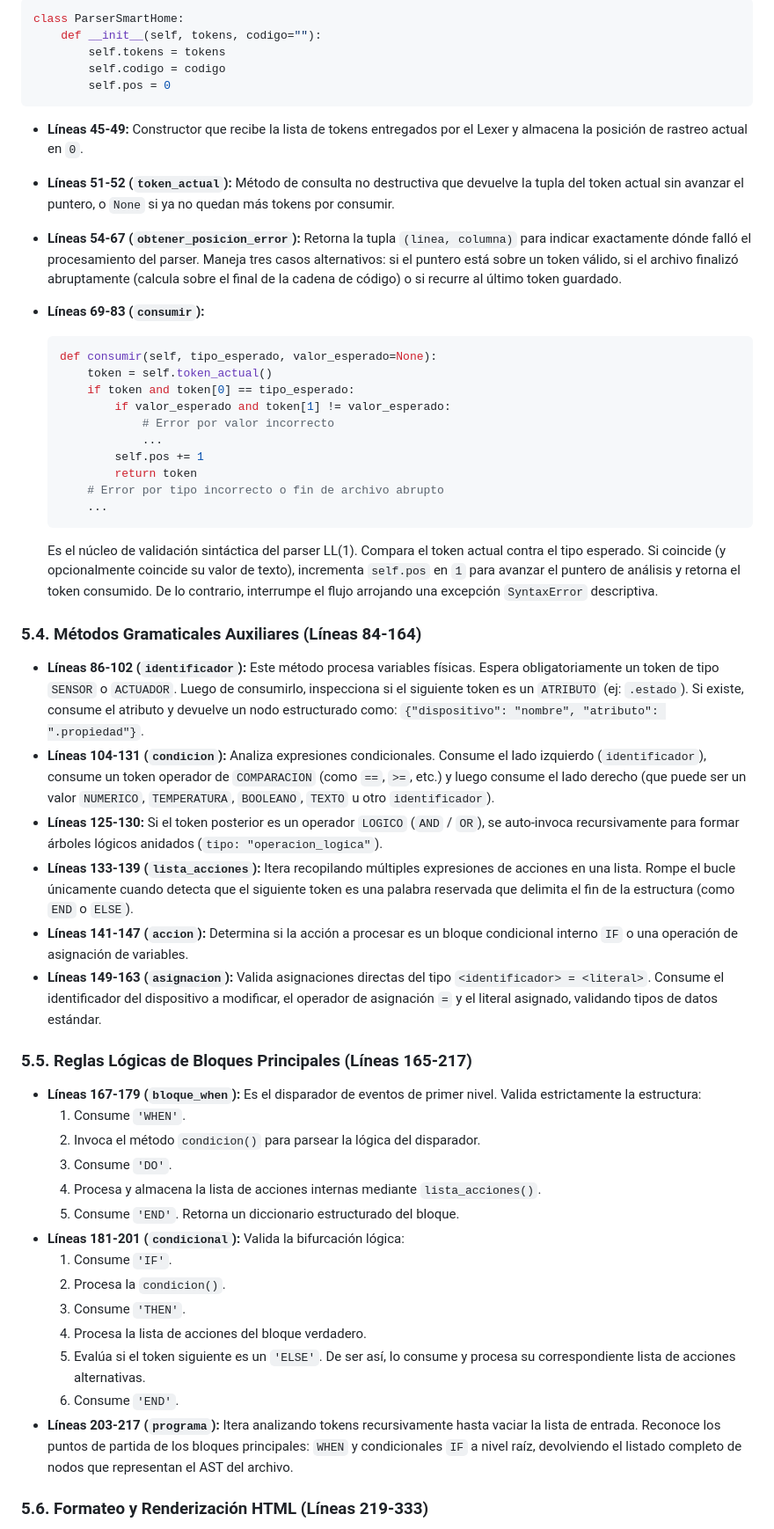
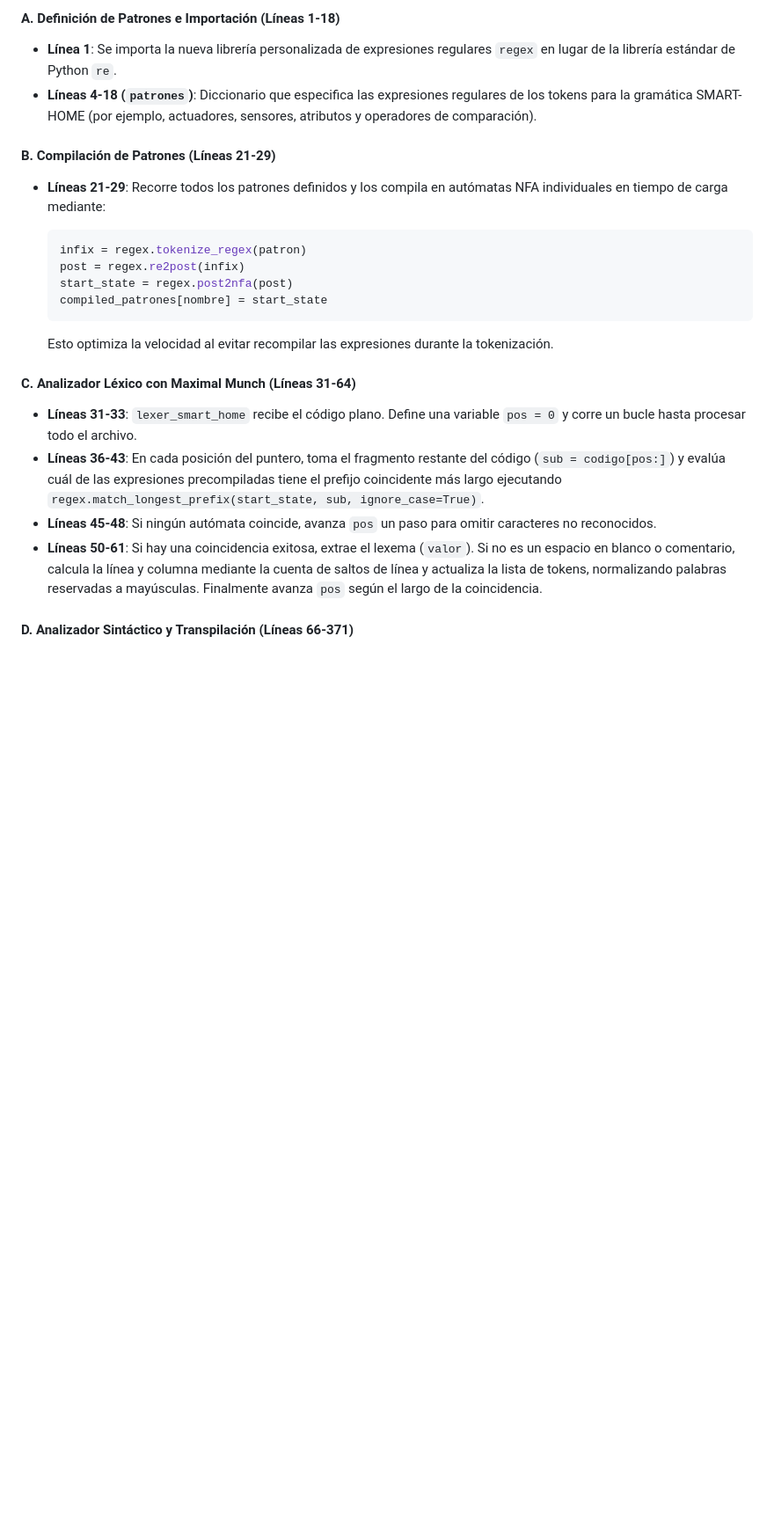
Before and after one commit to lukitaz-r/ssl, a Markdown page: README.md, the part around one of its changes. Shown at 88% size. GitHub-like rendering; blank space fills up the shorter version.

Commit message:
ADD | Añadiendo biblioteca Home-made de Expresiones Regulares

````diff
--- a/README.md
+++ b/README.md
@@ -205,66 +260,28 @@ def lexer_smart_home(codigo):
 
-```python
-class ParserSmartHome:
-    def __init__(self, tokens, codigo=""):
-        self.tokens = tokens
-        self.codigo = codigo
-        self.pos = 0
-```
+#### A. Definición de Patrones e Importación (Líneas 1-18)
 
-* **Líneas 45-49:** Constructor que recibe la lista de tokens entregados por el Lexer y almacena la posición de rastreo actual en `0`.
-* **Líneas 51-52 (`token_actual`):** Método de consulta no destructiva que devuelve la tupla del token actual sin avanzar el puntero, o `None` si ya no quedan más tokens por consumir.
-* **Líneas 54-67 (`obtener_posicion_error`):** Retorna la tupla `(linea, columna)` para indicar exactamente dónde falló el procesamiento del parser. Maneja tres casos alternativos: si el puntero está sobre un token válido, si el archivo finalizó abruptamente (calcula sobre el final de la cadena de código) o si recurre al último token guardado.
-* **Líneas 69-83 (`consumir`):**
+* **Línea 1**: Se importa la nueva librería personalizada de expresiones regulares `regex` en lugar de la librería estándar de Python `re`.
+* **Líneas 4-18 (`patrones`)**: Diccionario que especifica las expresiones regulares de los tokens para la gramática SMART-HOME (por ejemplo, actuadores, sensores, atributos y operadores de comparación).
 
-    ```python
-    def consumir(self, tipo_esperado, valor_esperado=None):
-        token = self.token_actual()
-        if token and token[0] == tipo_esperado:
-            if valor_esperado and token[1] != valor_esperado:
-                # Error por valor incorrecto
-                ...
-            self.pos += 1
-            return token
-        # Error por tipo incorrecto o fin de archivo abrupto
-        ...
-    ```
+#### B. Compilación de Patrones (Líneas 21-29)
 
-    Es el núcleo de validación sintáctica del parser LL(1). Compara el token actual contra el tipo esperado. Si coincide (y opcionalmente coincide su valor de texto), incrementa `self.pos` en `1` para avanzar el puntero de análisis y retorna el token consumido. De lo contrario, interrumpe el flujo arrojando una excepción `SyntaxError` descriptiva.
+* **Líneas 21-29**: Recorre todos los patrones definidos y los compila en autómatas NFA individuales en tiempo de carga mediante:
 
-### 5.4. Métodos Gramaticales Auxiliares (Líneas 84-164)
+  ```python
+  infix = regex.tokenize_regex(patron)
+  post = regex.re2post(infix)
+  start_state = regex.post2nfa(post)
+  compiled_patrones[nombre] = start_state
+  ```
 
-* **Líneas 86-102 (`identificador`):**
-    Este método procesa variables físicas. Espera obligatoriamente un token de tipo `SENSOR` o `ACTUADOR`. Luego de consumirlo, inspecciona si el siguiente token es un `ATRIBUTO` (ej: `.estado`). Si existe, consume el atributo y devuelve un nodo estructurado como: `{"dispositivo": "nombre", "atributo": ".propiedad"}`.
-* **Líneas 104-131 (`condicion`):**
-    Analiza expresiones condicionales. Consume el lado izquierdo (`identificador`), consume un token operador de `COMPARACION` (como `==`, `>=`, etc.) y luego consume el lado derecho (que puede ser un valor `NUMERICO`, `TEMPERATURA`, `BOOLEANO`, `TEXTO` u otro `identificador`).
-* **Líneas 125-130:** Si el token posterior es un operador `LOGICO` (`AND` / `OR`), se auto-invoca recursivamente para formar árboles lógicos anidados (`tipo: "operacion_logica"`).
-* **Líneas 133-139 (`lista_acciones`):**
-    Itera recopilando múltiples expresiones de acciones en una lista. Rompe el bucle únicamente cuando detecta que el siguiente token es una palabra reservada que delimita el fin de la estructura (como `END` o `ELSE`).
-* **Líneas 141-147 (`accion`):**
-    Determina si la acción a procesar es un bloque condicional interno `IF` o una operación de asignación de variables.
-* **Líneas 149-163 (`asignacion`):**
-    Valida asignaciones directas del tipo `<identificador> = <literal>`. Consume el identificador del dispositivo a modificar, el operador de asignación `=` y el literal asignado, validando tipos de datos estándar.
+  Esto optimiza la velocidad al evitar recompilar las expresiones durante la tokenización.
 
-### 5.5. Reglas Lógicas de Bloques Principales (Líneas 165-217)
+#### C. Analizador Léxico con Maximal Munch (Líneas 31-64)
 
-* **Líneas 167-179 (`bloque_when`):**
-    Es el disparador de eventos de primer nivel. Valida estrictamente la estructura:
-    1. Consume `'WHEN'`.
-    2. Invoca el método `condicion()` para parsear la lógica del disparador.
-    3. Consume `'DO'`.
-    4. Procesa y almacena la lista de acciones internas mediante `lista_acciones()`.
-    5. Consume `'END'`.
-    Retorna un diccionario estructurado del bloque.
-* **Líneas 181-201 (`condicional`):**
-    Valida la bifurcación lógica:
-    1. Consume `'IF'`.
-    2. Procesa la `condicion()`.
-    3. Consume `'THEN'`.
-    4. Procesa la lista de acciones del bloque verdadero.
-    5. Evalúa si el token siguiente es un `'ELSE'`. De ser así, lo consume y procesa su correspondiente lista de acciones alternativas.
-    6. Consume `'END'`.
-* **Líneas 203-217 (`programa`):**
-    Itera analizando tokens recursivamente hasta vaciar la lista de entrada. Reconoce los puntos de partida de los bloques principales: `WHEN` y condicionales `IF` a nivel raíz, devolviendo el listado completo de nodos que representan el AST del archivo.
+* **Líneas 31-33**: `lexer_smart_home` recibe el código plano. Define una variable `pos = 0` y corre un bucle hasta procesar todo el archivo.
+* **Líneas 36-43**: En cada posición del puntero, toma el fragmento restante del código (`sub = codigo[pos:]`) y evalúa cuál de las expresiones precompiladas tiene el prefijo coincidente más largo ejecutando `regex.match_longest_prefix(start_state, sub, ignore_case=True)`.
+* **Líneas 45-48**: Si ningún autómata coincide, avanza `pos` un paso para omitir caracteres no reconocidos.
+* **Líneas 50-61**: Si hay una coincidencia exitosa, extrae el lexema (`valor`). Si no es un espacio en blanco o comentario, calcula la línea y columna mediante la cuenta de saltos de línea y actualiza la lista de tokens, normalizando palabras reservadas a mayúsculas. Finalmente avanza `pos` según el largo de la coincidencia.
 
-### 5.6. Formateo y Renderización HTML (Líneas 219-333)
+#### D. Analizador Sintáctico y Transpilación (Líneas 66-371)
 
````
Also changed, not shown: other parts of README.md (+110 -107 lines).
